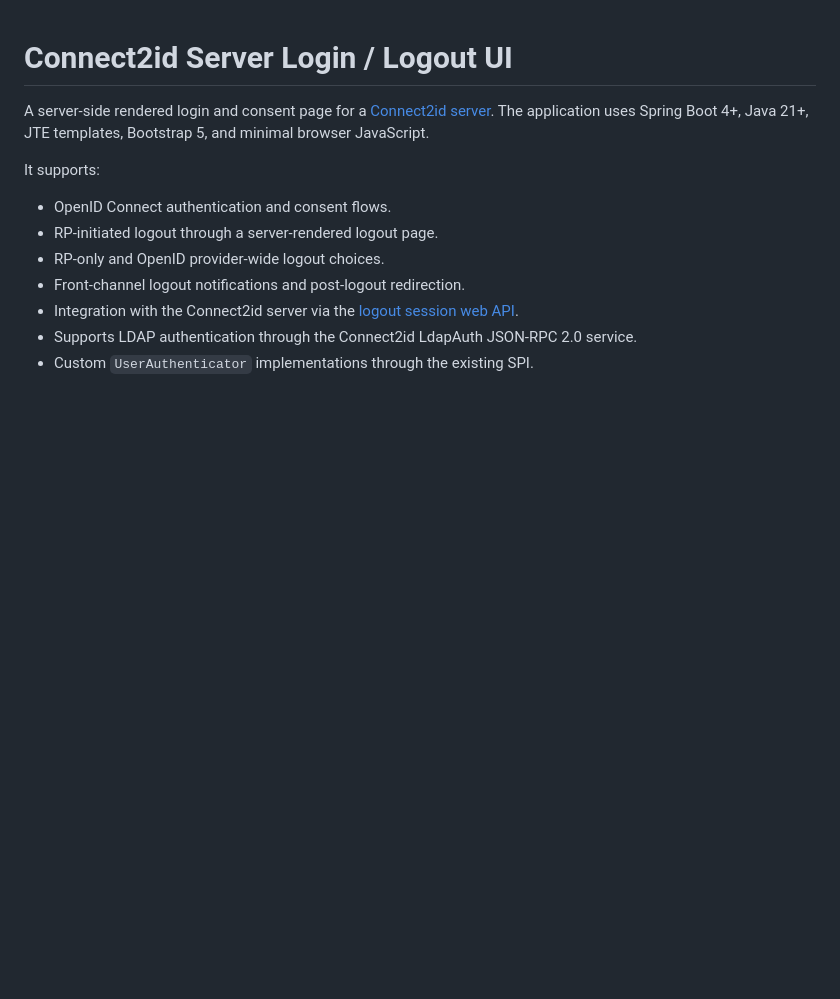
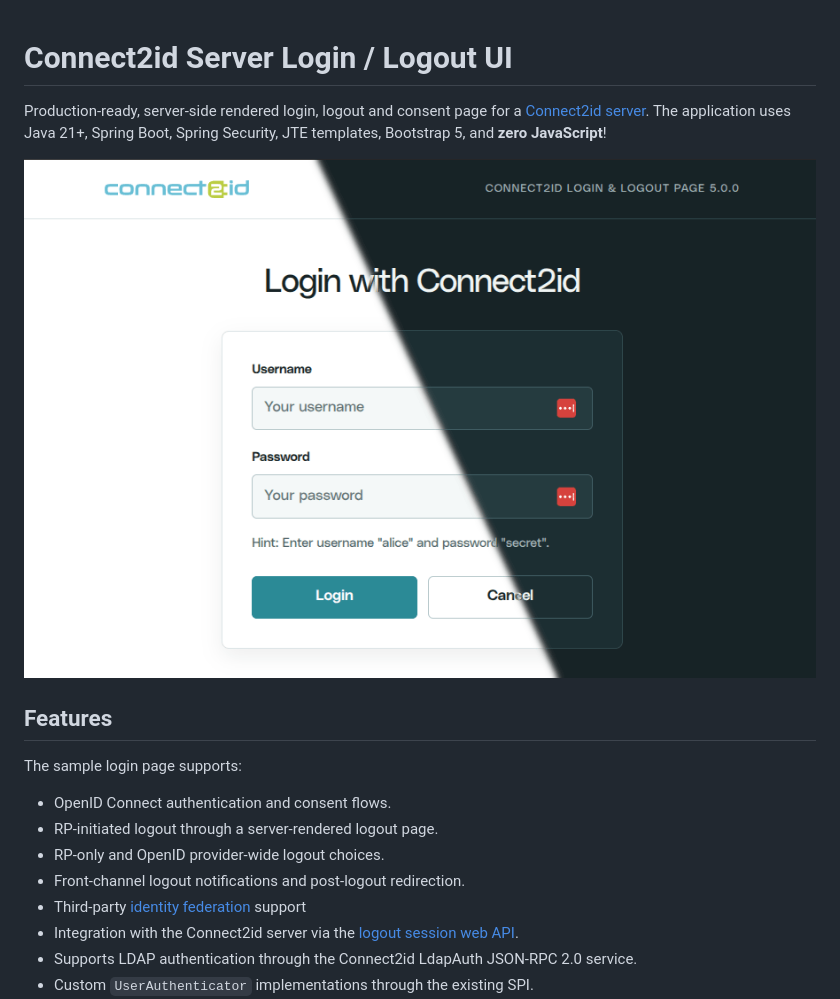
Before and after one commit to Connect2id/c2id-server-login-logout, a Markdown page: README.md, the part around one of its changes. Drawn GitHub-style; pictures changed too: c2id_login.png (added); blank space fills up the shorter version.

```diff
--- a/README.md
+++ b/README.md
@@ -1,14 +1,19 @@
 # Connect2id Server Login / Logout UI
 
-A server-side rendered login and consent page for a [Connect2id server](https://connect2id.com/products/server).
-The application uses Spring Boot 4+, Java 21+, JTE templates, Bootstrap 5, and minimal browser JavaScript.
+Production-ready, server-side rendered login, logout and consent page for a [Connect2id server](https://connect2id.com/products/server).
+The application uses Java 21+, Spring Boot, Spring Security, JTE templates, Bootstrap 5, and **zero JavaScript**!
 
-It supports:
+![Screenshot](c2id_login.png)
+
+## Features
+
+The sample login page supports:
 
 - OpenID Connect authentication and consent flows.
 - RP-initiated logout through a server-rendered logout page.
 - RP-only and OpenID provider-wide logout choices.
 - Front-channel logout notifications and post-logout redirection.
+- Third-party [identity federation](https://connect2id.com/products/server/docs/guides/identity-federation) support
 - Integration with the Connect2id server via the [logout session web API](https://connect2id.com/products/server/docs/integration/logout-session).
 - Supports LDAP authentication through the Connect2id LdapAuth JSON-RPC 2.0 service.
 - Custom `UserAuthenticator` implementations through the existing SPI.
```
Also changed, not shown: other parts of README.md (+37 -0 lines).
